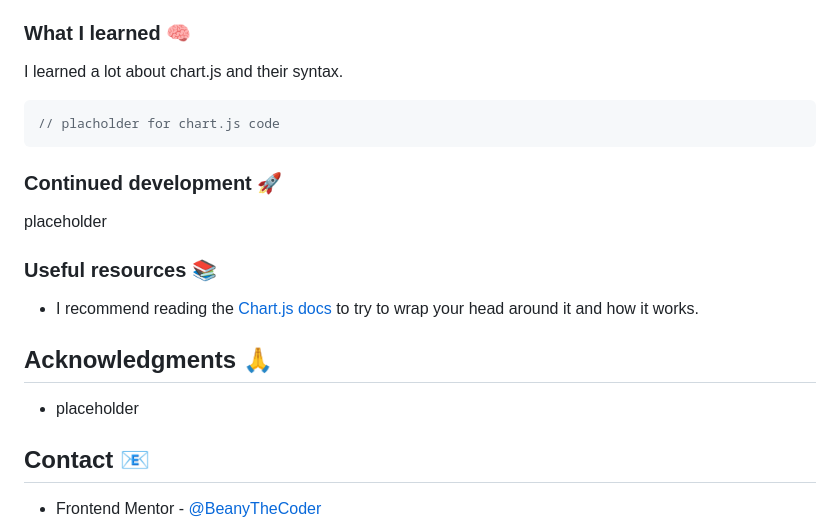
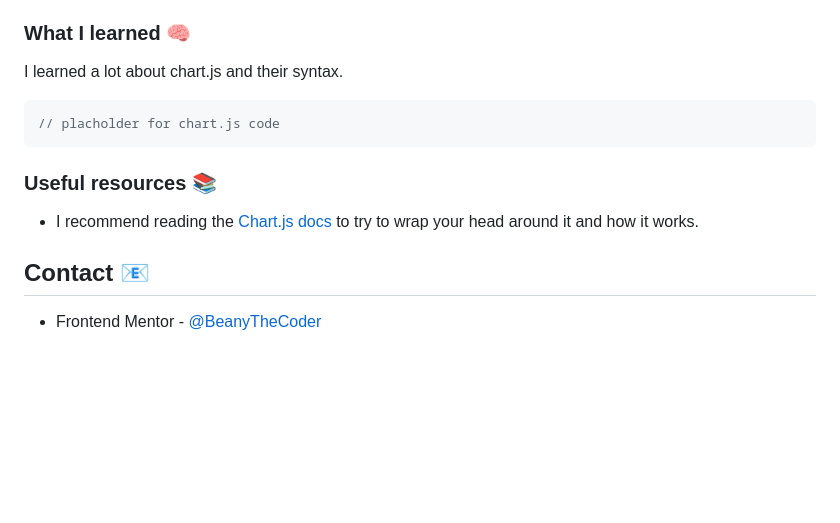
Before and after one commit to BeanyTheCoder/expenses-chart-component-main, a Markdown page: README.md, the part around the change printed below. GitHub-like rendering; blank space fills up the shorter version.

````diff
--- a/README.md
+++ b/README.md
@@ -64,17 +65,9 @@ I learned a lot about chart.js and their syntax.
 // placholder for chart.js code
 ```
 
-### Continued development 🚀
-
-placeholder
-
 ### Useful resources 📚
 
 - I recommend reading the [Chart.js docs](https://www.chartjs.org/docs/latest/) to try to wrap your head around it and how it works.
-
-## Acknowledgments 🙏
-
-- placeholder
 
 ## Contact 📧
 
````
Also changed, not shown: other parts of README.md (+3 -2 lines), readme-images/desktop.png, readme-images/mobile.png (added), 3 other files.
